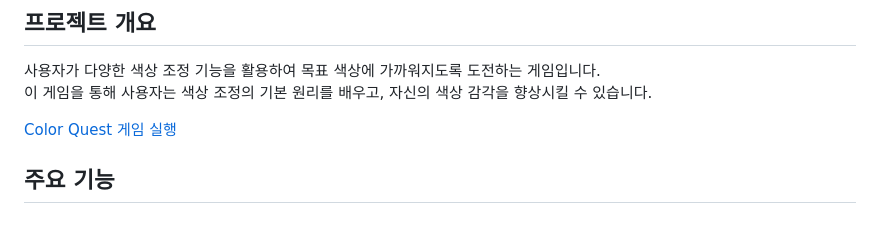
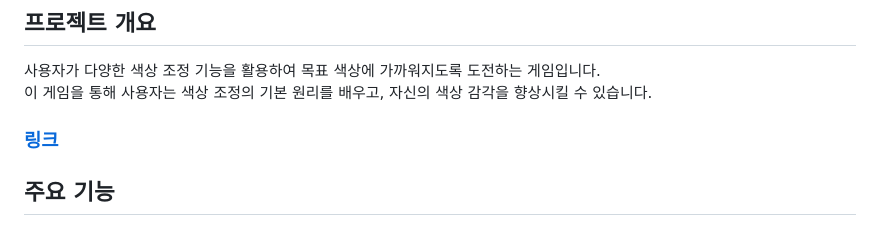
Before and after one commit to jeongbin01/Color-Quest-, a Markdown page: README.md, the part around the change. Drawn GitHub-style.

```diff
--- a/README.md
+++ b/README.md
@@ -5,9 +5,7 @@
 ## 프로젝트 개요
 사용자가 다양한 색상 조정 기능을 활용하여 목표 색상에 가까워지도록 도전하는 게임입니다.<br>
 이 게임을 통해 사용자는 색상 조정의 기본 원리를 배우고, 자신의 색상 감각을 향상시킬 수 있습니다.<br>
-<body>
-    <a href="file:///C:/Users/project/Color_Flipper/index.html">Color Quest 게임 실행</a>
-</body>
+### [링크](file:///C:/Users/bin14/project/Color_Flipper/index.html)
 
 ## 주요 기능
 - **랜덤 목표 색상 생성**: 매 라운드마다 새로운 목표 색상이 설정됩니다.
```
